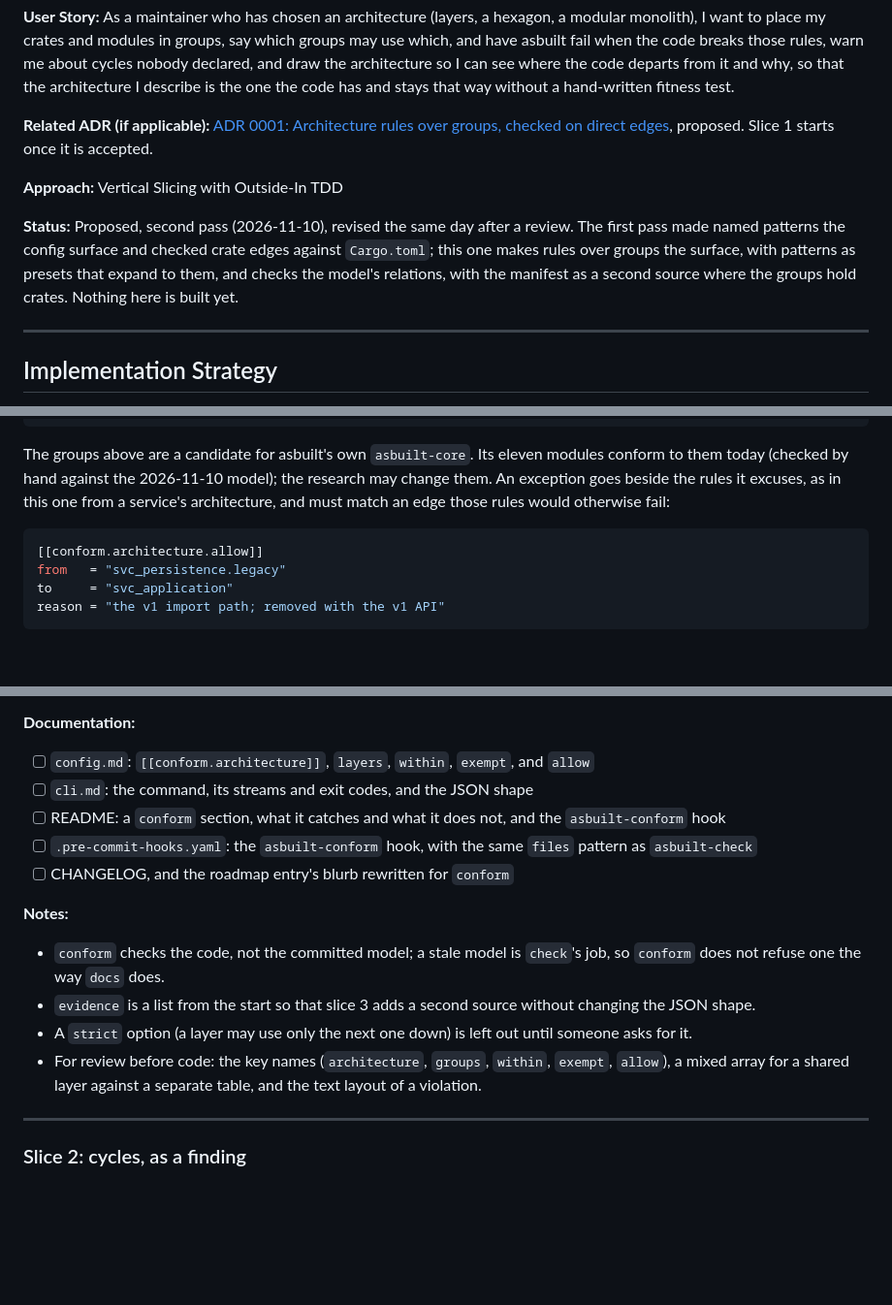
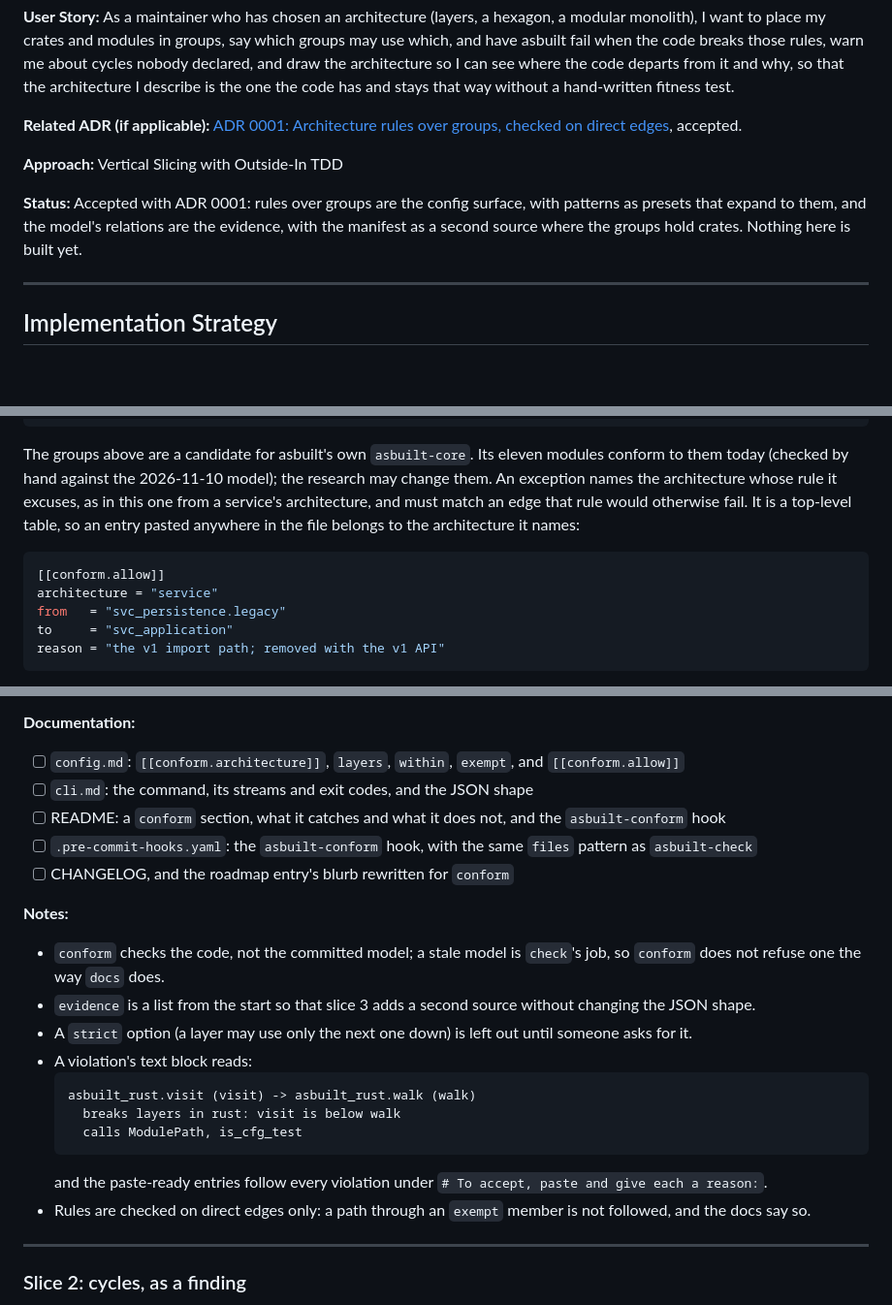
Before and after one commit to padamson/asbuilt, a Markdown page: docs/implementation-plans/architecture-rules.md, 3 parts joined by grey strips. Shown at 97% size. Rendered like a GitHub page; blank space fills up the shorter version.

Commit message:
Accept the architecture rules ADR
Co-Authored-By: Claude Opus 5.5 <noreply@anthropic.com>

````diff
--- a/docs/implementation-plans/architecture-rules.md
+++ b/docs/implementation-plans/architecture-rules.md
@@ -13,16 +13,14 @@ without a hand-written fitness test.
 
 **Related ADR (if applicable):** [ADR 0001: Architecture rules over
 groups, checked on direct edges](../adr/0001-architecture-rules.md),
-proposed. Slice 1 starts once it is accepted.
+accepted.
 
 **Approach:** Vertical Slicing with Outside-In TDD
 
-**Status:** Proposed, second pass (2026-11-10), revised the same day after
-a review. The first pass made named patterns the config surface and checked
-crate edges against `Cargo.toml`; this one makes rules over groups the
-surface, with patterns as presets that expand to them, and checks the
-model's relations, with the manifest as a second source where the groups
-hold crates. Nothing here is built yet.
+**Status:** Accepted with ADR 0001: rules over groups are the config
+surface, with patterns as presets that expand to them, and the model's
+relations are the evidence, with the manifest as a second source where the
+groups hold crates. Nothing here is built yet.
 
 ---
 
@@ -303,12 +301,15 @@ base   = ["asbuilt_core.error"]
 
 The groups above are a candidate for asbuilt's own `asbuilt-core`. Its
 eleven modules conform to them today (checked by hand against the
-2026-11-10 model); the research may change them. An exception goes beside
-the rules it excuses, as in this one from a service's architecture, and
-must match an edge those rules would otherwise fail:
+2026-11-10 model); the research may change them. An exception names
+the architecture whose rule it excuses, as in this one from a service's
+architecture, and must match an edge that rule would otherwise fail. It is
+a top-level table, so an entry pasted anywhere in the file belongs to the
+architecture it names:
 
 ```toml
-[[conform.architecture.allow]]
+[[conform.allow]]
+architecture = "service"
 from   = "svc_persistence.legacy"
 to     = "svc_application"
 reason = "the v1 import path; removed with the v1 API"
@@ -357,7 +361,7 @@ reason = "the v1 import path; removed with the v1 API"
 - [ ] `conform` in this repo's own pre-commit config and in `test.yml`, so asbuilt's own architecture is held on every commit
 
 **Documentation:**
-- [ ] `config.md`: `[[conform.architecture]]`, `layers`, `within`, `exempt`, and `allow`
+- [ ] `config.md`: `[[conform.architecture]]`, `layers`, `within`, `exempt`, and `[[conform.allow]]`
 - [ ] `cli.md`: the command, its streams and exit codes, and the JSON shape
 - [ ] README: a `conform` section, what it catches and what it does not, and the `asbuilt-conform` hook
 - [ ] `.pre-commit-hooks.yaml`: the `asbuilt-conform` hook, with the same `files` pattern as `asbuilt-check`
@@ -367,7 +371,14 @@ reason = "the v1 import path; removed with the v1 API"
 - `conform` checks the code, not the committed model; a stale model is `check`'s job, so `conform` does not refuse one the way `docs` does.
 - `evidence` is a list from the start so that slice 3 adds a second source without changing the JSON shape.
 - A `strict` option (a layer may use only the next one down) is left out until someone asks for it.
-- For review before code: the key names (`architecture`, `groups`, `within`, `exempt`, `allow`), a mixed array for a shared layer against a separate table, and the text layout of a violation.
+- A violation's text block reads:
+  ```
+  asbuilt_rust.visit (visit) -> asbuilt_rust.walk (walk)
+    breaks layers in rust: visit is below walk
+    calls ModulePath, is_cfg_test
+  ```
+  and the paste-ready entries follow every violation under `# To accept, paste and give each a reason:`.
+- Rules are checked on direct edges only: a path through an `exempt` member is not followed, and the docs say so.
 
 ---
 
````
Also changed, not shown: other parts of docs/implementation-plans/architecture-rules.md (+13 -9 lines), docs/adr/0001-architecture-rules.md (+12 -7 lines).
